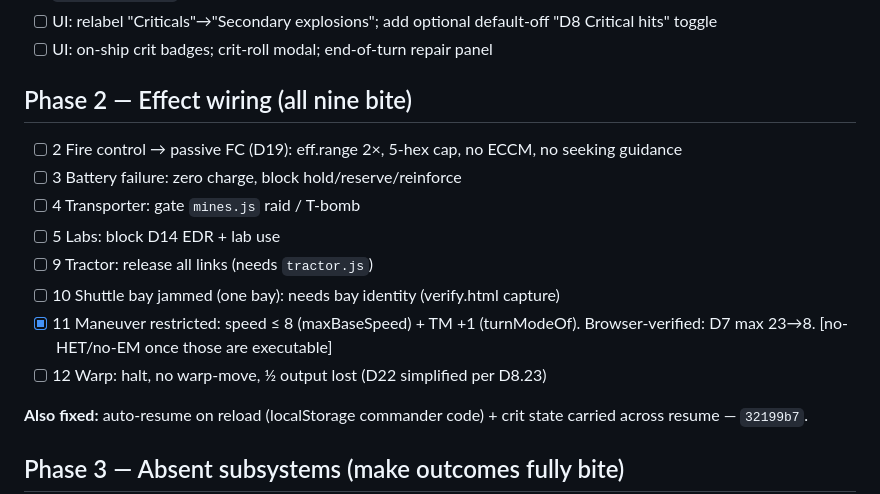
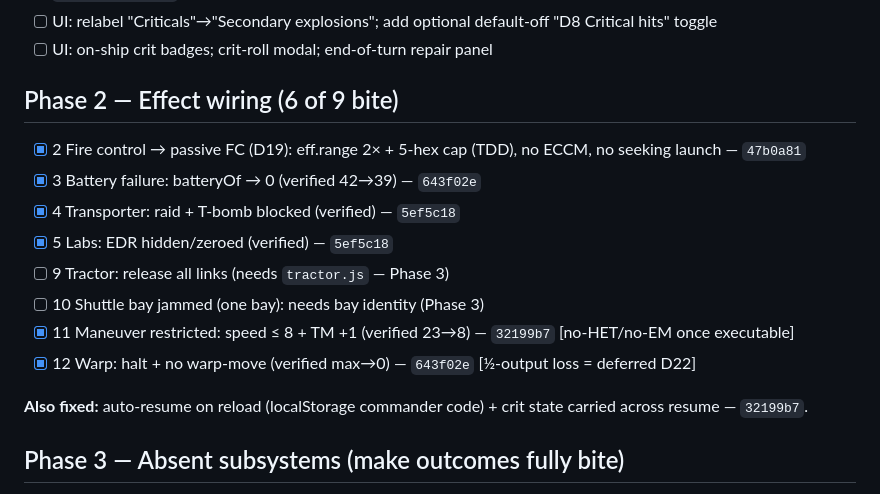
Before and after one commit to rhoulihan/sfb-player, a Markdown page: tasks/d8-criticals-todo.md, the part around the change. Drawn GitHub-style.

Commit message:
docs(todo): 6 of 9 D8 crit effects wired + verified

```diff
--- a/tasks/d8-criticals-todo.md
+++ b/tasks/d8-criticals-todo.md
@@ -21,15 +21,15 @@ reinforcement functionality, **general reinforcement highlights all 6 shield fie
 - [ ] UI: relabel "Criticals"→"Secondary explosions"; add optional default-off "D8 Critical hits" toggle
 - [ ] UI: on-ship crit badges; crit-roll modal; end-of-turn repair panel
 
-## Phase 2 — Effect wiring (all nine bite)
-- [ ] 2 Fire control → passive FC (D19): eff.range 2×, 5-hex cap, no ECCM, no seeking guidance
-- [ ] 3 Battery failure: zero charge, block hold/reserve/reinforce
-- [ ] 4 Transporter: gate `mines.js` raid / T-bomb
-- [ ] 5 Labs: block D14 EDR + lab use
-- [ ] 9 Tractor: release all links (needs `tractor.js`)
-- [ ] 10 Shuttle bay jammed (one bay): needs bay identity (verify.html capture)
-- [x] 11 Maneuver restricted: speed ≤ 8 (maxBaseSpeed) + TM +1 (turnModeOf). Browser-verified: D7 max 23→8. [no-HET/no-EM once those are executable]
-- [ ] 12 Warp: halt, no warp-move, ½ output lost (D22 simplified per D8.23)
+## Phase 2 — Effect wiring (6 of 9 bite)
+- [x] 2 Fire control → passive FC (D19): eff.range 2× + 5-hex cap (TDD), no ECCM, no seeking launch — `47b0a81`
+- [x] 3 Battery failure: batteryOf → 0 (verified 42→39) — `643f02e`
+- [x] 4 Transporter: raid + T-bomb blocked (verified) — `5ef5c18`
+- [x] 5 Labs: EDR hidden/zeroed (verified) — `5ef5c18`
+- [ ] 9 Tractor: release all links (needs `tractor.js` — Phase 3)
+- [ ] 10 Shuttle bay jammed (one bay): needs bay identity (Phase 3)
+- [x] 11 Maneuver restricted: speed ≤ 8 + TM +1 (verified 23→8) — `32199b7` [no-HET/no-EM once executable]
+- [x] 12 Warp: halt + no warp-move (verified max→0) — `643f02e` [½-output loss = deferred D22]
 
 **Also fixed:** auto-resume on reload (localStorage commander code) + crit state carried across resume — `32199b7`.
 
```
